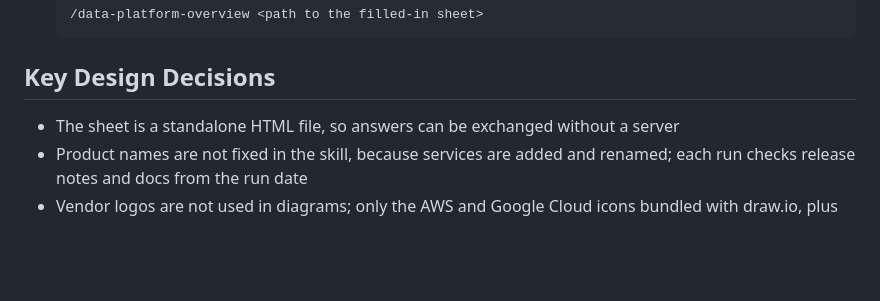
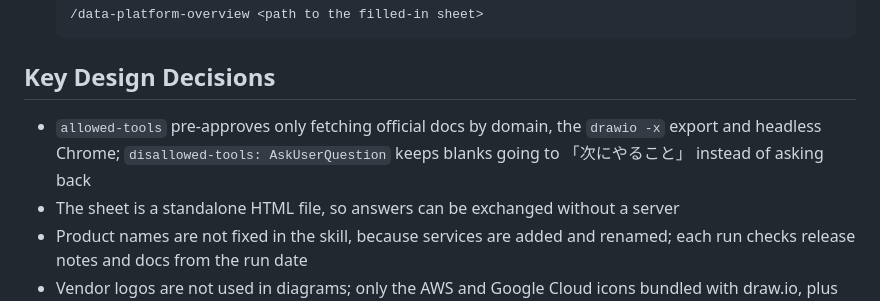
Before and after one commit to cm-yoshikikasama/blog_code, a Markdown page: 75_data_platform_overview_skill/README.md, the part around the change. GitHub-like rendering; blank space fills up the shorter version.

Commit message:
feat(75_data_platform_overview_skill): add scoped allowed-tools and disallow AskUserQuestion

```diff
--- a/75_data_platform_overview_skill/README.md
+++ b/75_data_platform_overview_skill/README.md
@@ -57,6 +57,7 @@ A Claude Code skill that reads a filled-in data platform requirements sheet (HTM
 
 ## Key Design Decisions
 
+- `allowed-tools` pre-approves only fetching official docs by domain, the `drawio -x` export and headless Chrome; `disallowed-tools: AskUserQuestion` keeps blanks going to 「次にやること」 instead of asking back
 - The sheet is a standalone HTML file, so answers can be exchanged without a server
 - Product names are not fixed in the skill, because services are added and renamed; each run checks release notes and docs from the run date
 - Vendor logos are not used in diagrams; only the AWS and Google Cloud icons bundled with draw.io, plus generic line icons
```
Also changed, not shown: 1 other file.
